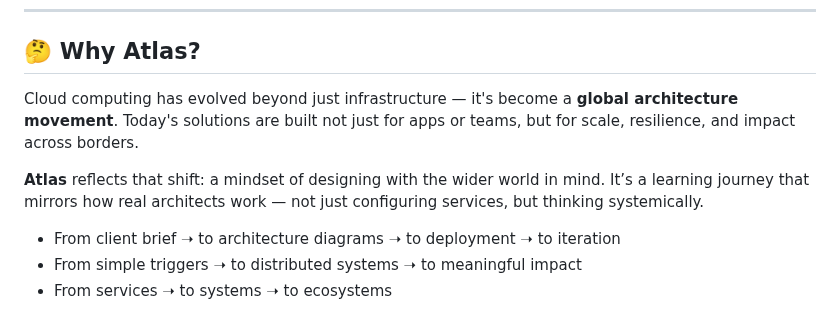
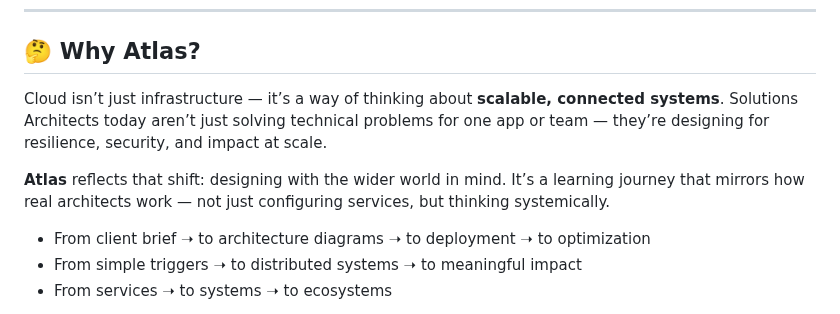
Before and after one commit to CrackTheEgg/CrackTheEgg, a Markdown page: README.md, the part around one of its changes. Drawn GitHub-style.

```diff
--- a/README.md
+++ b/README.md
@@ -14,11 +14,11 @@
 
 ## 🤔 Why Atlas?
 
-Cloud computing has evolved beyond just infrastructure — it's become a **global architecture movement**. Today's solutions are built not just for apps or teams, but for scale, resilience, and impact across borders.
+Cloud isn’t just infrastructure — it’s a way of thinking about **scalable, connected systems**. Solutions Architects today aren’t just solving technical problems for one app or team — they’re designing for resilience, security, and impact at scale.
 
-**Atlas** reflects that shift: a mindset of designing with the wider world in mind. It’s a learning journey that mirrors how real architects work — not just configuring services, but thinking systemically.
+**Atlas** reflects that shift: designing with the wider world in mind. It’s a learning journey that mirrors how real architects work — not just configuring services, but thinking systemically.
 
-- From client brief ➝ to architecture diagrams ➝ to deployment ➝ to iteration
+- From client brief ➝ to architecture diagrams ➝ to deployment ➝ to optimization
 - From simple triggers ➝ to distributed systems ➝ to meaningful impact
 - From services ➝ to systems ➝ to ecosystems
 
```
Also changed, not shown: other parts of README.md (+1 -1 lines).
